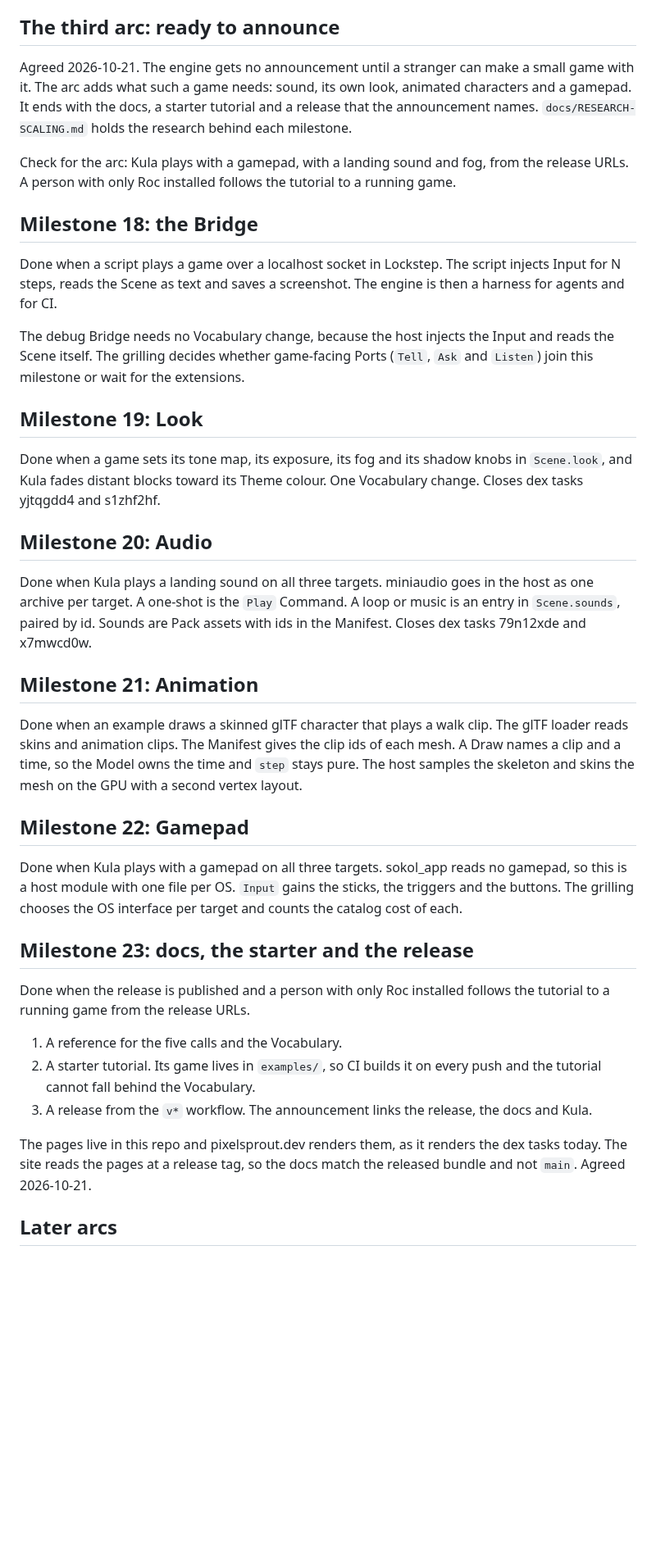
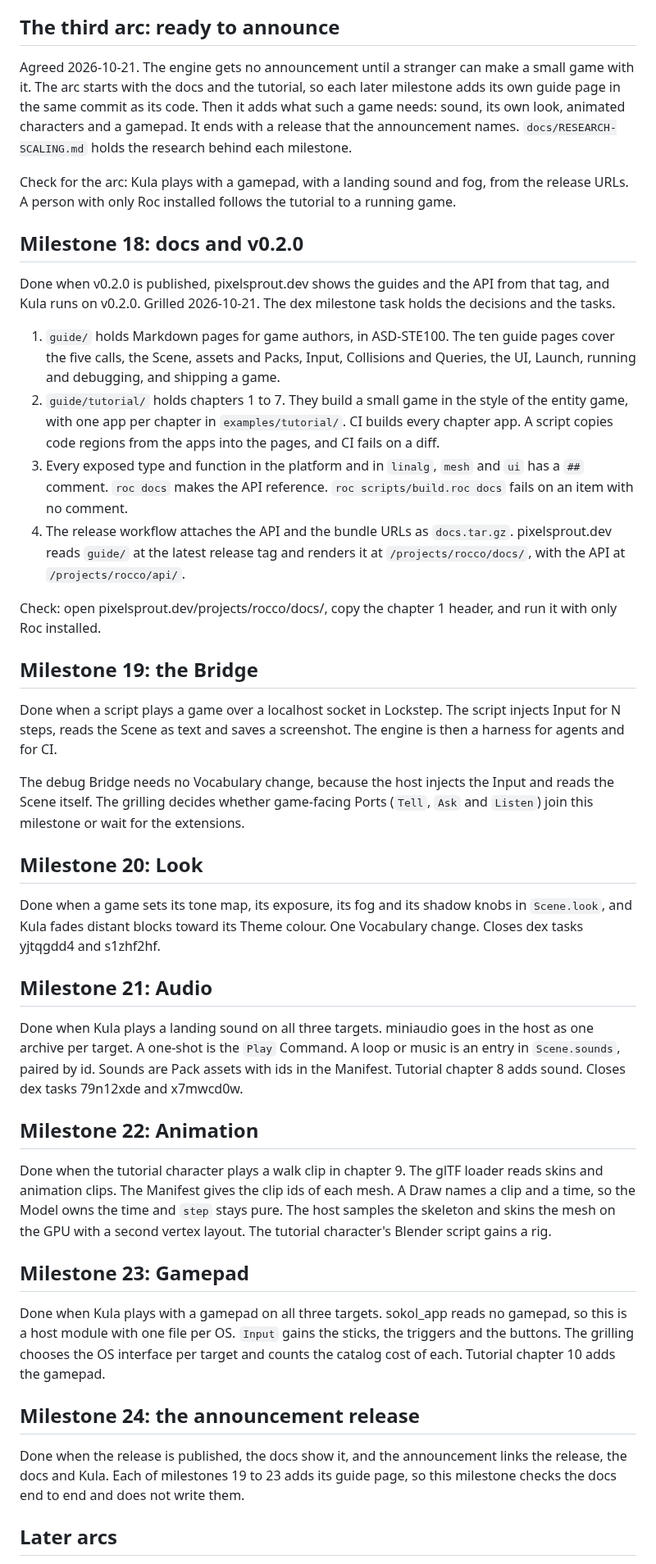
Before and after one commit to Pixelsprout/rocco-engine, a Markdown page: docs/ROADMAP.md, the part around one of its changes. Shown at 82% size. GitHub-like rendering; blank space fills up the shorter version.

Commit message:
docs(roadmap): Make the docs and v0.2.0 Milestone 18
- Move the Bridge, Look, Audio, Animation and Gamepad to Milestones 19 to 23.
- Milestone 24 is the announcement release.
- Tutorial chapters 8 to 10 join Audio, Animation and Gamepad.

```diff
--- a/docs/ROADMAP.md
+++ b/docs/ROADMAP.md
@@ -861,16 +861,42 @@ edit when the game builds its records from these defaults.
 ## The third arc: ready to announce
 
 Agreed 2026-10-21. The engine gets no announcement until a stranger can make
-a small game with it. The arc adds what such a game needs: sound, its own
-look, animated characters and a gamepad. It ends with the docs, a starter
-tutorial and a release that the announcement names. `docs/RESEARCH-SCALING.md`
-holds the research behind each milestone.
+a small game with it. The arc starts with the docs and the tutorial, so each
+later milestone adds its own guide page in the same commit as its code. Then
+it adds what such a game needs: sound, its own look, animated characters and
+a gamepad. It ends with a release that the announcement names.
+`docs/RESEARCH-SCALING.md` holds the research behind each milestone.
 
 Check for the arc: Kula plays with a gamepad, with a landing sound and fog,
 from the release URLs. A person with only Roc installed follows the tutorial
 to a running game.
 
-## Milestone 18: the Bridge
+## Milestone 18: docs and v0.2.0
+
+Done when v0.2.0 is published, pixelsprout.dev shows the guides and the API
+from that tag, and Kula runs on v0.2.0. Grilled 2026-10-21. The dex
+milestone task holds the decisions and the tasks.
+
+1. `guide/` holds Markdown pages for game authors, in ASD-STE100. The ten
+   guide pages cover the five calls, the Scene, assets and Packs, Input,
+   Collisions and Queries, the UI, Launch, running and debugging, and
+   shipping a game.
+2. `guide/tutorial/` holds chapters 1 to 7. They build a small game in the
+   style of the entity game, with one app per chapter in
+   `examples/tutorial/`. CI builds every chapter app. A script copies code
+   regions from the apps into the pages, and CI fails on a diff.
+3. Every exposed type and function in the platform and in `linalg`, `mesh`
+   and `ui` has a `##` comment. `roc docs` makes the API reference.
+   `roc scripts/build.roc docs` fails on an item with no comment.
+4. The release workflow attaches the API and the bundle URLs as
+   `docs.tar.gz`. pixelsprout.dev reads `guide/` at the latest release tag
+   and renders it at `/projects/rocco/docs/`, with the API at
+   `/projects/rocco/api/`.
+
+Check: open pixelsprout.dev/projects/rocco/docs/, copy the chapter 1 header,
+and run it with only Roc installed.
+
+## Milestone 19: the Bridge
 
 Done when a script plays a game over a localhost socket in Lockstep. The
 script injects Input for N steps, reads the Scene as text and saves a
@@ -881,48 +907,43 @@ Input and reads the Scene itself. The grilling decides whether game-facing
 Ports (`Tell`, `Ask` and `Listen`) join this milestone or wait for the
 extensions.
 
-## Milestone 19: Look
+## Milestone 20: Look
 
 Done when a game sets its tone map, its exposure, its fog and its shadow
 knobs in `Scene.look`, and Kula fades distant blocks toward its Theme colour.
 One Vocabulary change. Closes dex tasks yjtqgdd4 and s1zhf2hf.
 
-## Milestone 20: Audio
+## Milestone 21: Audio
 
 Done when Kula plays a landing sound on all three targets. miniaudio goes in
 the host as one archive per target. A one-shot is the `Play` Command. A loop
 or music is an entry in `Scene.sounds`, paired by id. Sounds are Pack assets
-with ids in the Manifest. Closes dex tasks 79n12xde and x7mwcd0w.
+with ids in the Manifest. Tutorial chapter 8 adds sound. Closes dex tasks
+79n12xde and x7mwcd0w.
 
-## Milestone 21: Animation
+## Milestone 22: Animation
 
-Done when an example draws a skinned glTF character that plays a walk clip.
-The glTF loader reads skins and animation clips. The Manifest gives the clip
-ids of each mesh. A Draw names a clip and a time, so the Model owns the time
-and `step` stays pure. The host samples the skeleton and skins the mesh on
-the GPU with a second vertex layout.
+Done when the tutorial character plays a walk clip in chapter 9. The glTF
+loader reads skins and animation clips. The Manifest gives the clip ids of
+each mesh. A Draw names a clip and a time, so the Model owns the time and
+`step` stays pure. The host samples the skeleton and skins the mesh on the
+GPU with a second vertex layout. The tutorial character's Blender script
+gains a rig.
 
-## Milestone 22: Gamepad
+## Milestone 23: Gamepad
 
 Done when Kula plays with a gamepad on all three targets. sokol_app reads no
 gamepad, so this is a host module with one file per OS. `Input` gains the
 sticks, the triggers and the buttons. The grilling chooses the OS interface
-per target and counts the catalog cost of each.
+per target and counts the catalog cost of each. Tutorial chapter 10 adds the
+gamepad.
 
-## Milestone 23: docs, the starter and the release
+## Milestone 24: the announcement release
 
-Done when the release is published and a person with only Roc installed
-follows the tutorial to a running game from the release URLs.
-
-1. A reference for the five calls and the Vocabulary.
-2. A starter tutorial. Its game lives in `examples/`, so CI builds it on
-   every push and the tutorial cannot fall behind the Vocabulary.
-3. A release from the `v*` workflow. The announcement links the release, the
-   docs and Kula.
-
-The pages live in this repo and pixelsprout.dev renders them, as it renders
-the dex tasks today. The site reads the pages at a release tag, so the docs
-match the released bundle and not `main`. Agreed 2026-10-21.
+Done when the release is published, the docs show it, and the announcement
+links the release, the docs and Kula. Each of milestones 19 to 23 adds its
+guide page, so this milestone checks the docs end to end and does not write
+them.
 
 ## Later arcs
 
```
Also changed, not shown: other parts of docs/ROADMAP.md (+1 -1 lines).
